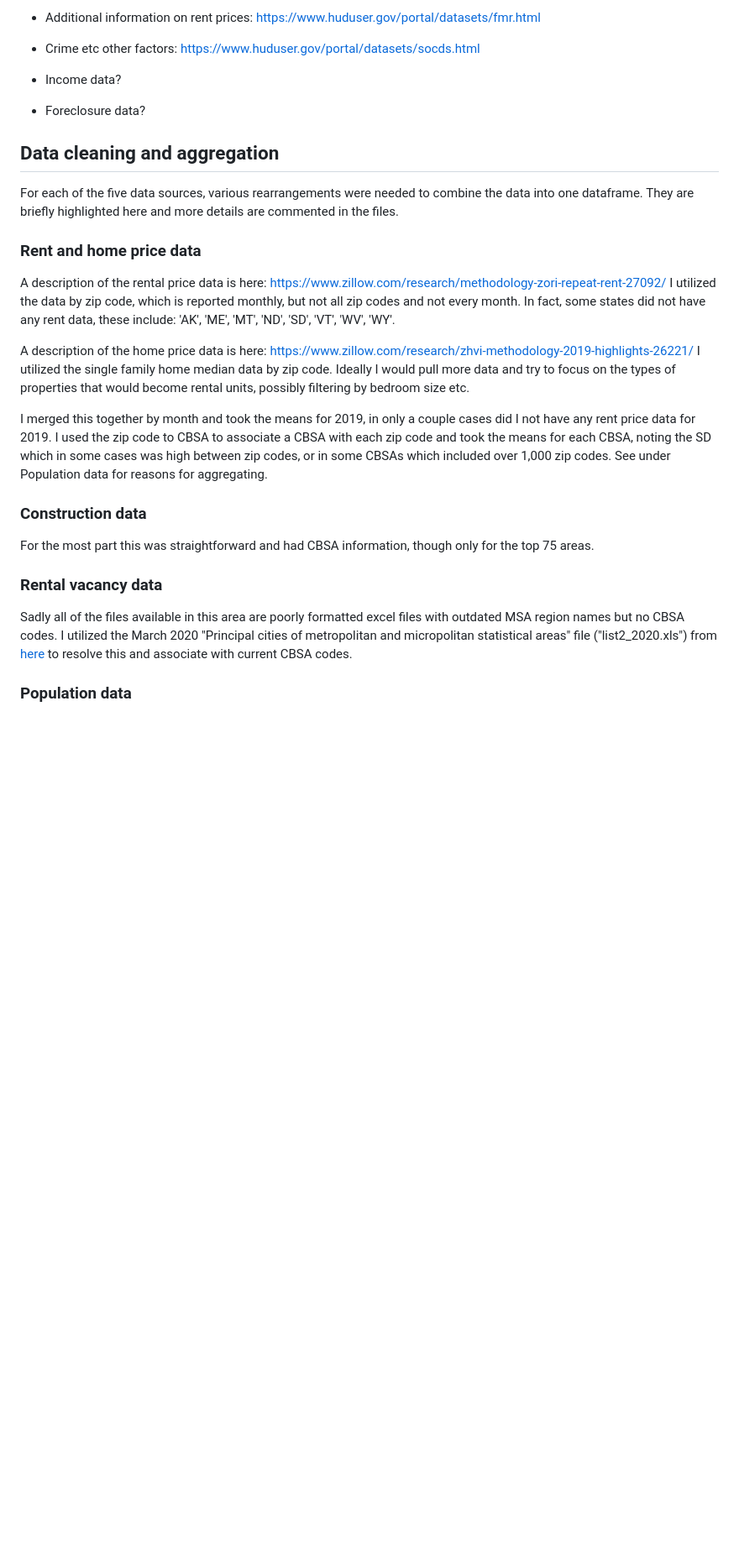
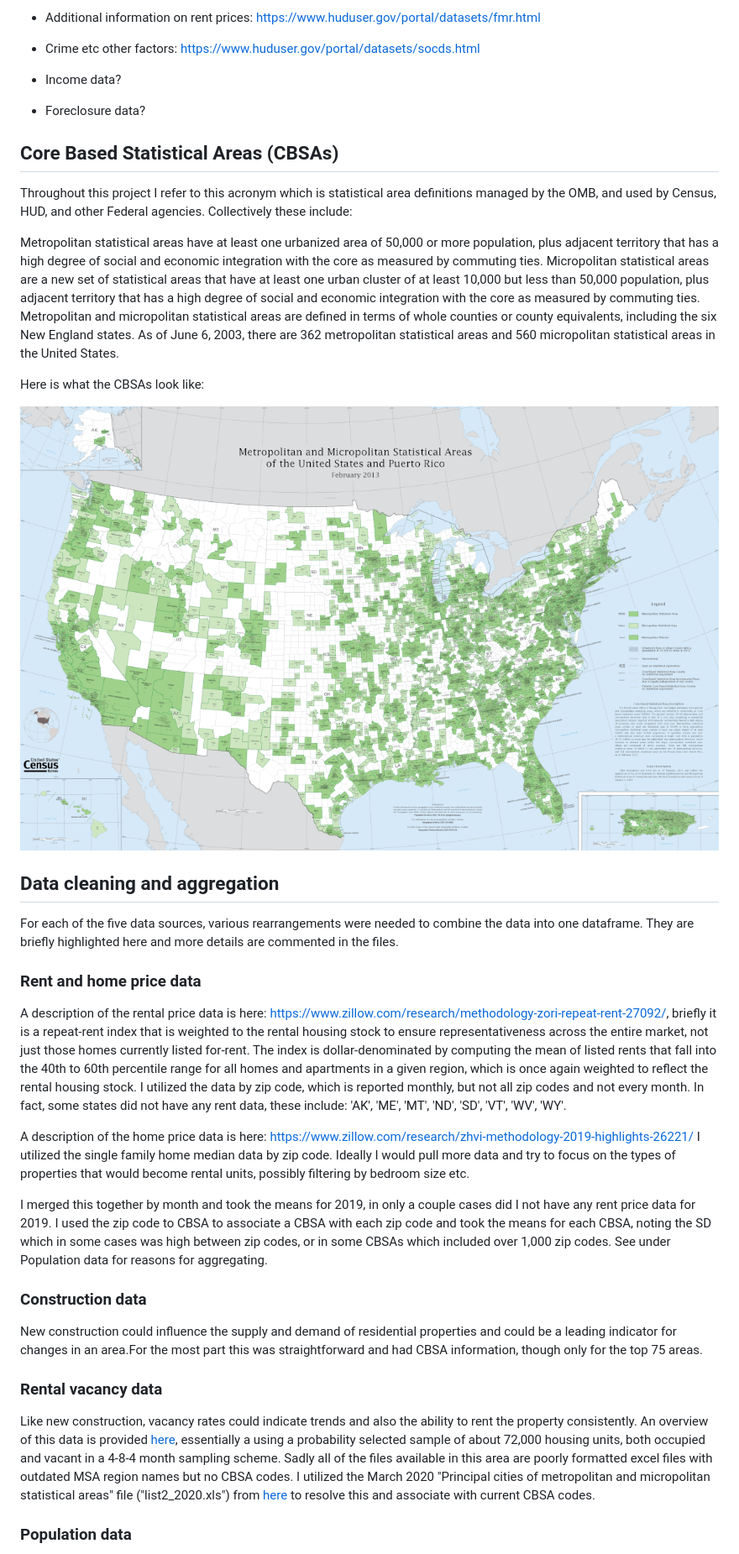
Before and after one commit to paultanger/realty-markets-analyzer, a Markdown page: readme.md, the part around one of its changes. Shown at 84% size. Drawn GitHub-style; pictures changed too: images/CBSAs_Feb_2013.gif (added); blank space fills up the shorter version.

```diff
--- a/readme.md
+++ b/readme.md
@@ -69,13 +69,23 @@ https://www.huduser.gov/portal/datasets/socds.html
 
 * Foreclosure data?
 
+## Core Based Statistical Areas (CBSAs)
+
+Throughout this project I refer to this acronym which is statistical area definitions managed by the OMB, and used by Census, HUD, and other Federal agencies.  Collectively these include:
+
+Metropolitan statistical areas have at least one urbanized area of 50,000 or more population, plus adjacent territory that has a high degree of social and economic integration with the core as measured by commuting ties. Micropolitan statistical areas are a new set of statistical areas that have at least one urban cluster of at least 10,000 but less than 50,000 population, plus adjacent territory that has a high degree of social and economic integration with the core as measured by commuting ties. Metropolitan and micropolitan statistical areas are defined in terms of whole counties or county equivalents, including the six New England states. As of June 6, 2003, there are 362 metropolitan statistical areas and 560 micropolitan statistical areas in the United States.
+
+Here is what the CBSAs look like:
+
+<div style="text-align:center"><img src="images/CBSAs_Feb_2013.gif" alt="CBSAs map" /></div>
+
 ## Data cleaning and aggregation
 
 For each of the five data sources, various rearrangements were needed to combine the data into one dataframe.  They are briefly highlighted here and more details are commented in the files.
 
 ### Rent and home price data
 
-A description of the rental price data is here: https://www.zillow.com/research/methodology-zori-repeat-rent-27092/
+A description of the rental price data is here: https://www.zillow.com/research/methodology-zori-repeat-rent-27092/, briefly it is a repeat-rent index that is weighted to the rental housing stock to ensure representativeness across the entire market, not just those homes currently listed for-rent. The index is dollar-denominated by computing the mean of listed rents that fall into the 40th to 60th percentile range for all homes and apartments in a given region, which is once again weighted to reflect the rental housing stock.
 I utilized the data by zip code, which is reported monthly, but not all zip codes and not every month.  In fact, some states did not have any rent data, these include: 'AK', 'ME', 'MT', 'ND', 'SD', 'VT', 'WV', 'WY'.
 
 A description of the home price data is here: https://www.zillow.com/research/zhvi-methodology-2019-highlights-26221/
@@ -86,11 +96,11 @@ I used the zip code to CBSA to associate a CBSA with each zip code and took the
 
 ### Construction data
 
-For the most part this was straightforward and had CBSA information, though only for the top 75 areas.
+New construction could influence the supply and demand of residential properties and could be a leading indicator for changes in an area.For the most part this was straightforward and had CBSA information, though only for the top 75 areas.
 
 ### Rental vacancy data
 
-Sadly all of the files available in this area are poorly formatted excel files with outdated MSA region names but no CBSA codes.  I utilized the March 2020 "Principal cities of metropolitan and micropolitan statistical areas" file ("list2_2020.xls") from [here](https://www.census.gov/geographies/reference-files/time-series/demo/metro-micro/delineation-files.html) to resolve this and associate with current CBSA codes.
+Like new construction, vacancy rates could indicate trends and also the ability to rent the property consistently.  An overview of this data is provided [here](https://www.census.gov/housing/hvs/methodology/index.html), essentially a using a probability selected sample of about 72,000 housing units, both occupied and vacant in a 4-8-4 month sampling scheme.  Sadly all of the files available in this area are poorly formatted excel files with outdated MSA region names but no CBSA codes.  I utilized the March 2020 "Principal cities of metropolitan and micropolitan statistical areas" file ("list2_2020.xls") from [here](https://www.census.gov/geographies/reference-files/time-series/demo/metro-micro/delineation-files.html) to resolve this and associate with current CBSA codes.
 
 ### Population data
 
```
Also changed, not shown: other parts of readme.md (+20 -4 lines), images/app.png (added), images/sag_harbor_rent.png (added), 4 other files.
